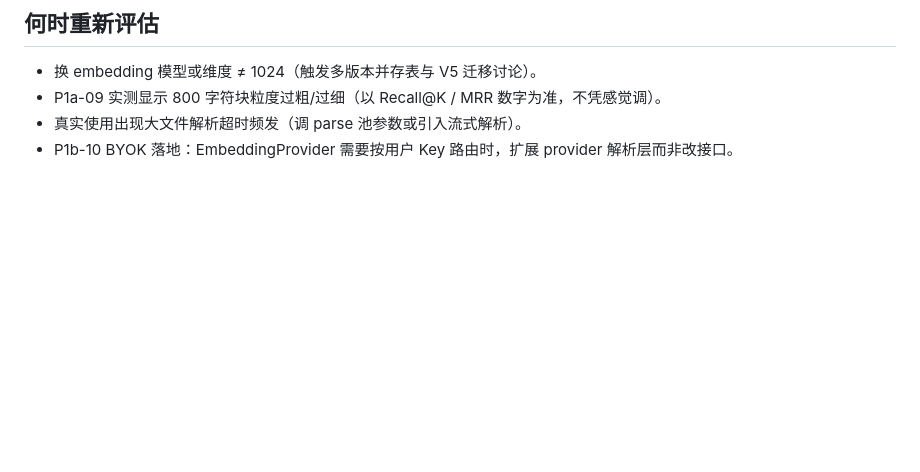
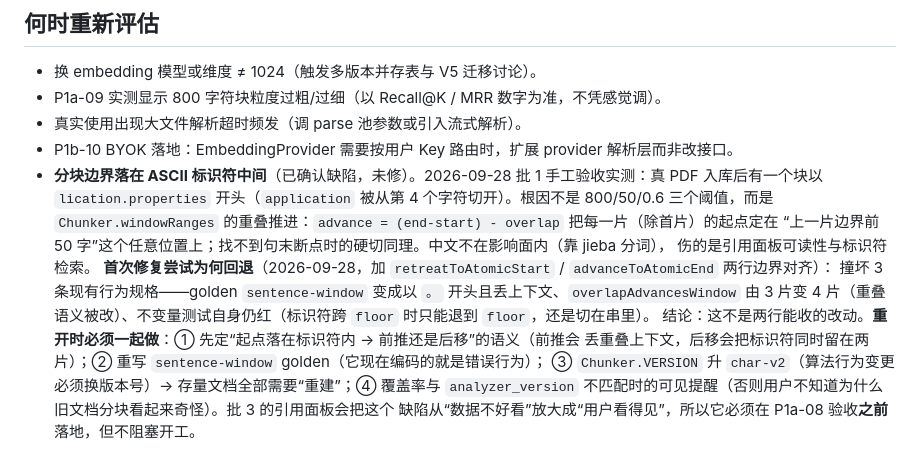
Before and after one commit to Ember452/annona, a Markdown page: docs/specs/2026-09-27-knowledge-ingestion-adr.md, the part around the change. GitHub-like rendering; blank space fills up the shorter version.

Commit message:
docs(specs): record the mid-identifier chunk boundary defect
A real PDF produced a chunk starting with lication.properties: the overlap advance in

Chunker.windowRanges puts every window start 50 chars before the previous boundary, an

arbitrary position that can land inside an identifier. Structural, not a threshold issue;

Chinese text is unaffected because it goes through jieba.

The first fix attempt (two boundary alignment helpers) was reverted after it broke three

existing specs: the sentence-window golden started emitting a chunk led by a full stop

with lost context, overlapAdvancesWindow went from three pieces to four, and the new

invariant test still failed because retreating to the ratio floor can stop inside the

same identifier.

A proper redo must bundle: decide push-forward versus pull-back semantics, rewrite the

golden that encodes today's wrong behaviour, bump Chunker.VERSION to char-v2 so every

stored document needs a rebuild, and surface analyzer_version mismatch in the UI. It has

to land before P1a-08 acceptance because the citation panel turns ugly data into a

visible defect, but it does not block starting that task.

Task: P1a-06
Signed-off-by: Ember452 <252594880+Ember452@users.noreply.github.com>

```diff
--- a/docs/specs/2026-09-27-knowledge-ingestion-adr.md
+++ b/docs/specs/2026-09-27-knowledge-ingestion-adr.md
@@ -49,3 +49,16 @@ P1a-05（入库管线）与 P1a-06（分块器）是 P1a 后半段（检索 /
 - P1a-09 实测显示 800 字符块粒度过粗/过细（以 Recall@K / MRR 数字为准，不凭感觉调）。
 - 真实使用出现大文件解析超时频发（调 parse 池参数或引入流式解析）。
 - P1b-10 BYOK 落地：EmbeddingProvider 需要按用户 Key 路由时，扩展 provider 解析层而非改接口。
+- **分块边界落在 ASCII 标识符中间**（已确认缺陷，未修）。2026-09-28 批 1 手工验收实测：真 PDF 入库后有一个块以
+  `lication.properties` 开头（`application` 被从第 4 个字符切开）。根因不是 800/50/0.6 三个阈值，而是
+  `Chunker.windowRanges` 的重叠推进：`advance = (end-start) - overlap` 把每一片（除首片）的起点定在
+  “上一片边界前 50 字”这个任意位置上；找不到句末断点时的硬切同理。中文不在影响面内（靠 jieba 分词），
+  伤的是引用面板可读性与标识符检索。
+  **首次修复尝试为何回退**（2026-09-28，加 `retreatToAtomicStart` / `advanceToAtomicEnd` 两行边界对齐）：
+  撞坏 3 条现有行为规格——golden `sentence-window` 变成以 `。` 开头且丢上下文、`overlapAdvancesWindow`
+  由 3 片变 4 片（重叠语义被改）、不变量测试自身仍红（标识符跨 `floor` 时只能退到 `floor`，还是切在串里）。
+  结论：这不是两行能收的改动。**重开时必须一起做**：① 先定“起点落在标识符内 → 前推还是后移”的语义（前推会
+  丢重叠上下文，后移会把标识符同时留在两片）；② 重写 `sentence-window` golden（它现在编码的就是错误行为）；
+  ③ `Chunker.VERSION` 升 `char-v2`（算法行为变更必须换版本号）→ 存量文档全部需要“重建”；④ 覆盖率与
+  `analyzer_version` 不匹配时的可见提醒（否则用户不知道为什么旧文档分块看起来奇怪）。批 3 的引用面板会把这个
+  缺陷从“数据不好看”放大成“用户看得见”，所以它必须在 P1a-08 验收**之前**落地，但不阻塞开工。
```
